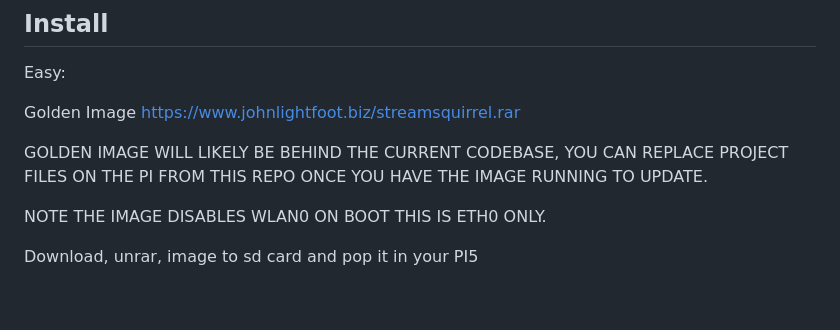
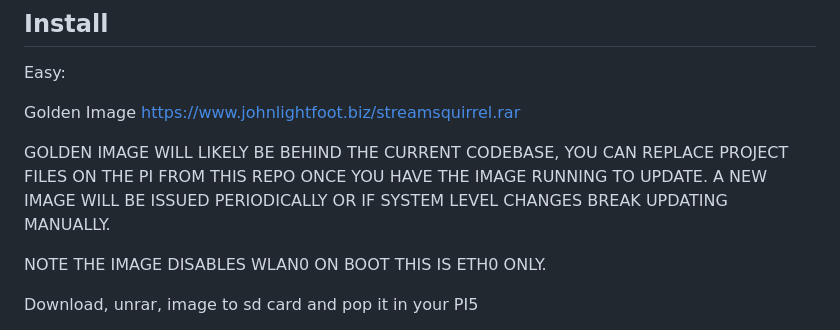
Before and after one commit to JohnDevAc/streamsquirrel, a Markdown page: README.md, the part around the change. Rendered like a GitHub page; blank space fills up the shorter version.

```diff
--- a/README.md
+++ b/README.md
@@ -26,7 +26,7 @@ Easy:
 Golden Image
 https://www.johnlightfoot.biz/streamsquirrel.rar
 
-GOLDEN IMAGE WILL LIKELY BE BEHIND THE CURRENT CODEBASE, YOU CAN REPLACE PROJECT FILES ON THE PI FROM THIS REPO ONCE YOU HAVE THE IMAGE RUNNING TO UPDATE.
+GOLDEN IMAGE WILL LIKELY BE BEHIND THE CURRENT CODEBASE, YOU CAN REPLACE PROJECT FILES ON THE PI FROM THIS REPO ONCE YOU HAVE THE IMAGE RUNNING TO UPDATE. A NEW IMAGE WILL BE ISSUED PERIODICALLY OR IF SYSTEM LEVEL CHANGES BREAK UPDATING MANUALLY.
 
 NOTE THE IMAGE DISABLES WLAN0 ON BOOT THIS IS ETH0 ONLY.
 
```
